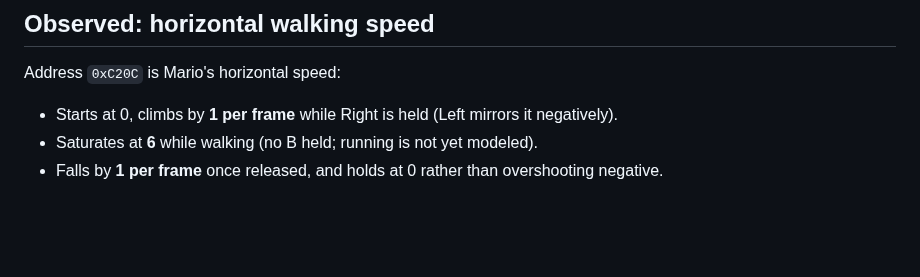
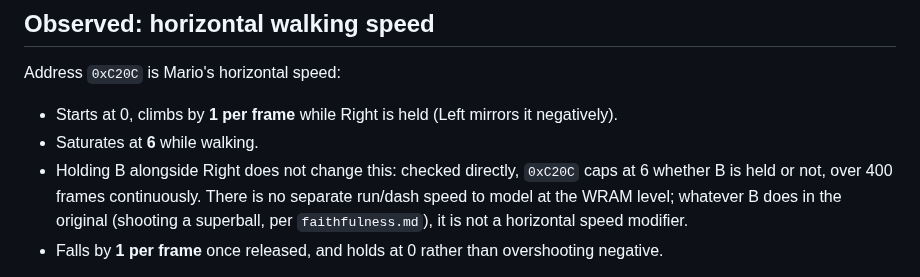
Before and after one commit to RianGoossens/gb-recreation, a Markdown page: docs/reference/physics.md, the part around the change. Drawn GitHub-style; blank space fills up the shorter version.

Commit message:
docs(reference): confirm there is no separate run speed to model
Checked directly: 0xC20C (horizontal speed) caps at 6 whether B is
held alongside Right or not, over 400 frames continuously. Resolves
the "running is not yet modeled" placeholder in physics.md, not with
a new constant but with a confirmed negative: there isn't one at the
WRAM level.

```diff
--- a/docs/reference/physics.md
+++ b/docs/reference/physics.md
@@ -24,7 +24,12 @@ Address `0xC20C` is Mario's horizontal speed:
 
 - Starts at 0, climbs by **1 per frame** while Right is held (Left mirrors it
   negatively).
-- Saturates at **6** while walking (no B held; running is not yet modeled).
+- Saturates at **6** while walking.
+- Holding B alongside Right does not change this: checked directly, `0xC20C`
+  caps at 6 whether B is held or not, over 400 frames continuously. There is
+  no separate run/dash speed to model at the WRAM level; whatever B does in
+  the original (shooting a superball, per `faithfulness.md`), it is not a
+  horizontal speed modifier.
 - Falls by **1 per frame** once released, and holds at 0 rather than
   overshooting negative.
 
```
